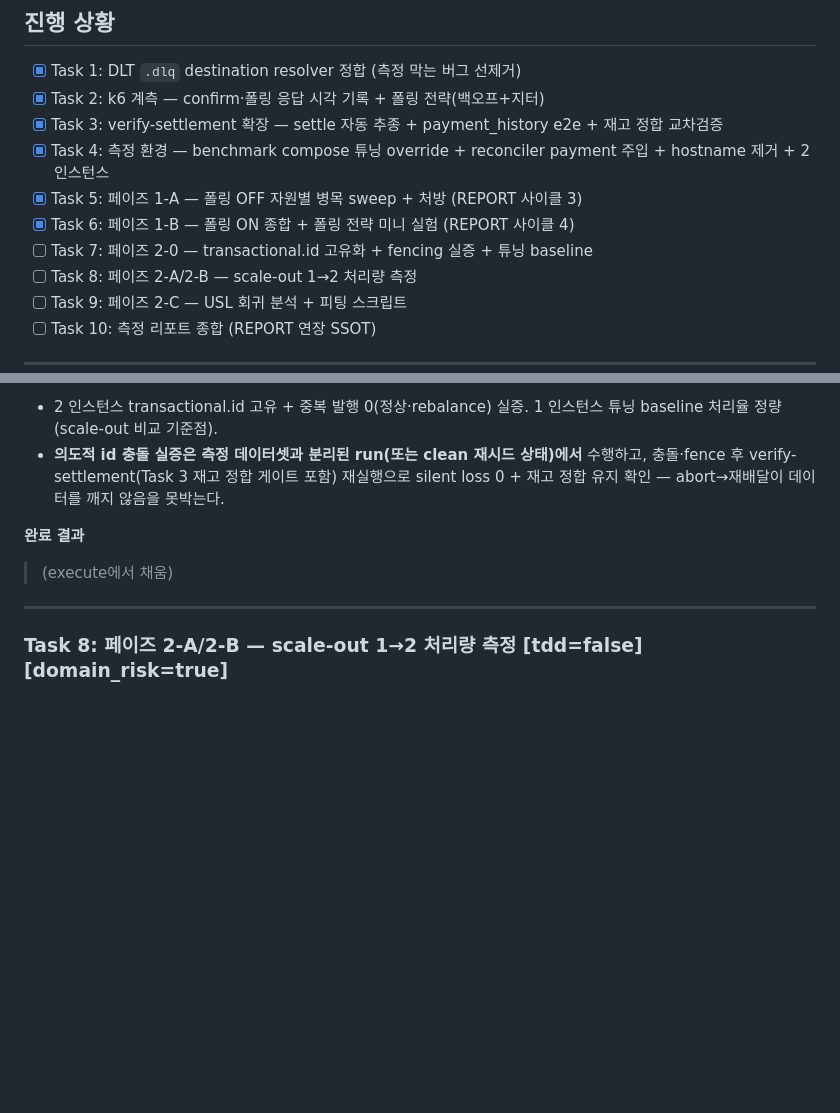
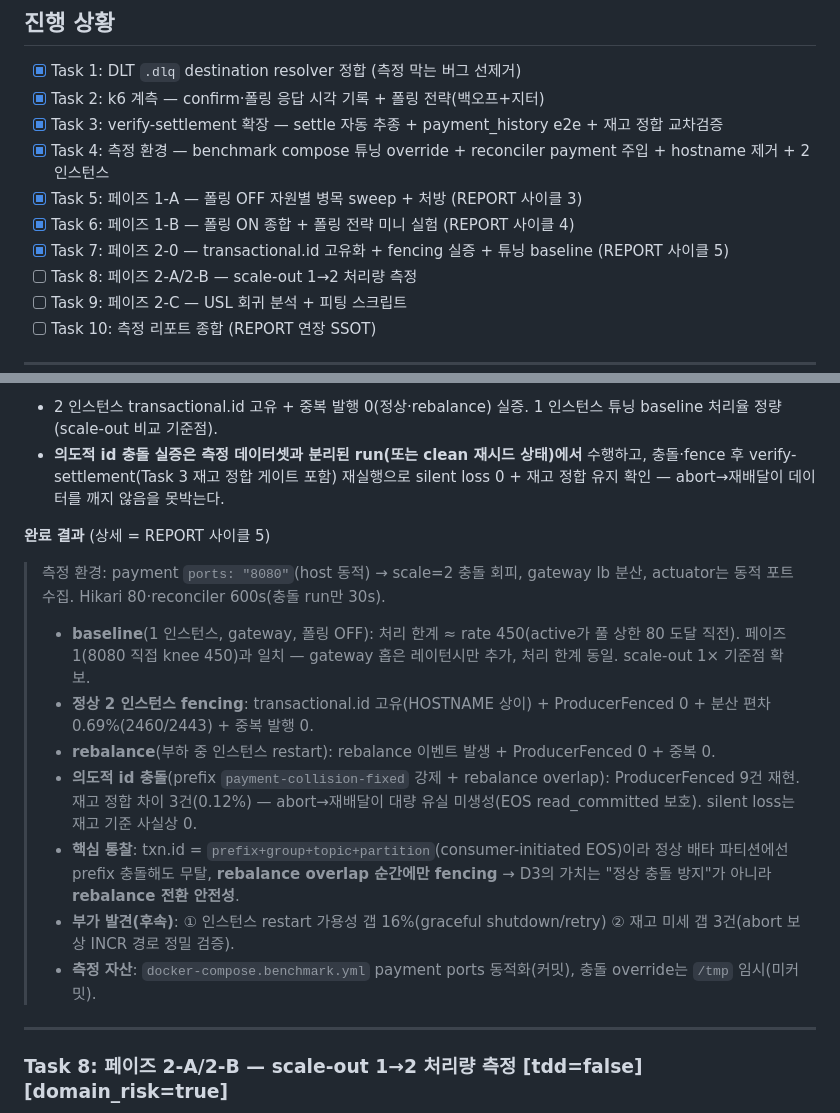
Before and after one commit to hyoguoo/payment-platform, a Markdown page: docs/CAPACITY-AND-SCALEOUT-PLAN.md, 2 parts joined by grey strips. Rendered like a GitHub page; blank space fills up the shorter version.

```diff
--- a/docs/CAPACITY-AND-SCALEOUT-PLAN.md
+++ b/docs/CAPACITY-AND-SCALEOUT-PLAN.md
@@ -80,7 +80,7 @@ flowchart TD
 - [x] Task 4: 측정 환경 — benchmark compose 튜닝 override + reconciler payment 주입 + hostname 제거 + 2 인스턴스
 - [x] Task 5: 페이즈 1-A — 폴링 OFF 자원별 병목 sweep + 처방 (REPORT 사이클 3)
 - [x] Task 6: 페이즈 1-B — 폴링 ON 종합 + 폴링 전략 미니 실험 (REPORT 사이클 4)
-- [ ] Task 7: 페이즈 2-0 — transactional.id 고유화 + fencing 실증 + 튜닝 baseline
+- [x] Task 7: 페이즈 2-0 — transactional.id 고유화 + fencing 실증 + 튜닝 baseline (REPORT 사이클 5)
 - [ ] Task 8: 페이즈 2-A/2-B — scale-out 1→2 처리량 측정
 - [ ] Task 9: 페이즈 2-C — USL 회귀 분석 + 피팅 스크립트
 - [ ] Task 10: 측정 리포트 종합 (REPORT 연장 SSOT)
@@ -212,8 +212,15 @@ flowchart TD
 - 2 인스턴스 transactional.id 고유 + 중복 발행 0(정상·rebalance) 실증. 1 인스턴스 튜닝 baseline 처리율 정량(scale-out 비교 기준점).
 - **의도적 id 충돌 실증은 측정 데이터셋과 분리된 run(또는 clean 재시드 상태)에서** 수행하고, 충돌·fence 후 verify-settlement(Task 3 재고 정합 게이트 포함) 재실행으로 silent loss 0 + 재고 정합 유지 확인 — abort→재배달이 데이터를 깨지 않음을 못박는다.
 
-**완료 결과**
-> (execute에서 채움)
+**완료 결과** (상세 = REPORT 사이클 5)
+> 측정 환경: payment `ports: "8080"`(host 동적) → scale=2 충돌 회피, gateway lb 분산, actuator는 동적 포트 수집. Hikari 80·reconciler 600s(충돌 run만 30s).
+> - **baseline**(1 인스턴스, gateway, 폴링 OFF): 처리 한계 ≈ rate 450(active가 풀 상한 80 도달 직전). 페이즈 1(8080 직접 knee 450)과 일치 — gateway 홉은 레이턴시만 추가, 처리 한계 동일. scale-out 1× 기준점 확보.
+> - **정상 2 인스턴스 fencing**: transactional.id 고유(HOSTNAME 상이) + ProducerFenced 0 + 분산 편차 0.69%(2460/2443) + 중복 발행 0.
+> - **rebalance**(부하 중 인스턴스 restart): rebalance 이벤트 발생 + ProducerFenced 0 + 중복 0.
+> - **의도적 id 충돌**(prefix `payment-collision-fixed` 강제 + rebalance overlap): ProducerFenced 9건 재현. 재고 정합 차이 3건(0.12%) — abort→재배달이 대량 유실 미생성(EOS read_committed 보호). silent loss는 재고 기준 사실상 0.
+> - **핵심 통찰**: txn.id = `prefix+group+topic+partition`(consumer-initiated EOS)이라 정상 배타 파티션에선 prefix 충돌해도 무탈, **rebalance overlap 순간에만 fencing** → D3의 가치는 "정상 충돌 방지"가 아니라 **rebalance 전환 안전성**.
+> - **부가 발견(후속)**: ① 인스턴스 restart 가용성 갭 16%(graceful shutdown/retry) ② 재고 미세 갭 3건(abort 보상 INCR 경로 정밀 검증).
+> - **측정 자산**: `docker-compose.benchmark.yml` payment ports 동적화(커밋), 충돌 override는 `/tmp` 임시(미커밋).
 
 ---
 
```
Also changed, not shown: other parts of docs/CAPACITY-AND-SCALEOUT-PLAN.md (+1 -1 lines), docs/STATE.md (+12 -13 lines), docs/topics/CAPACITY-AND-SCALEOUT-REPORT.md (+42 -2 lines).
